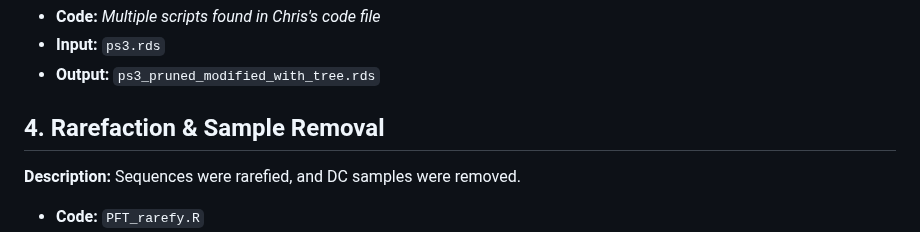
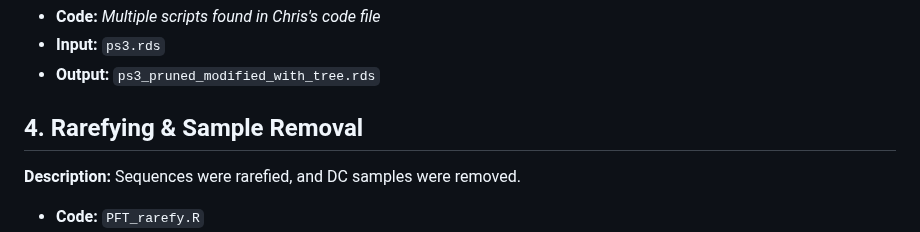
Before and after one commit to thurstonak/Bacteria-Alaska-Permafrost-Thaw, a Markdown page: README.md, the part around the change. Rendered like a GitHub page.

```diff
--- a/README.md
+++ b/README.md
@@ -34,7 +34,7 @@ This repository contains scripts used for the analysis of 16S rRNA sequencing da
 - **Input:** `ps3.rds`
 - **Output:** `ps3_pruned_modified_with_tree.rds`
 
-## 4. Rarefaction & Sample Removal
+## 4. Rarefying & Sample Removal
 
 **Description:** Sequences were rarefied, and DC samples were removed.
 
```
